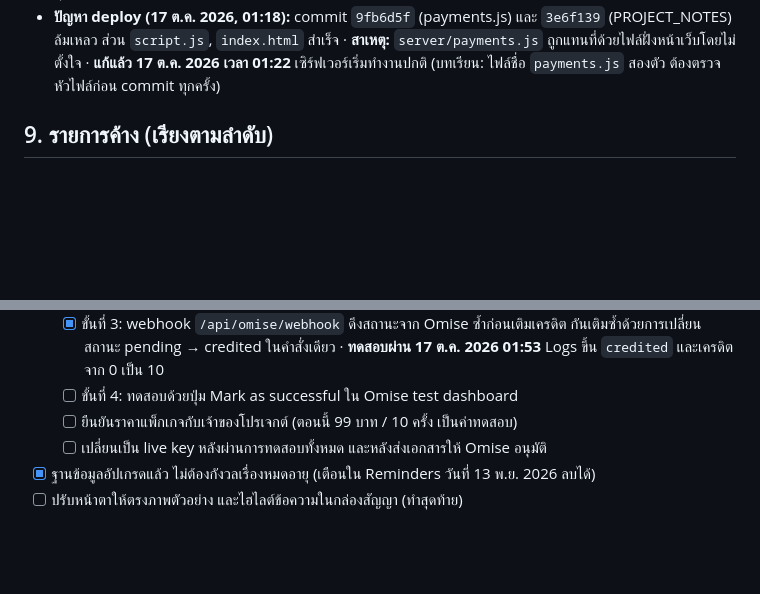
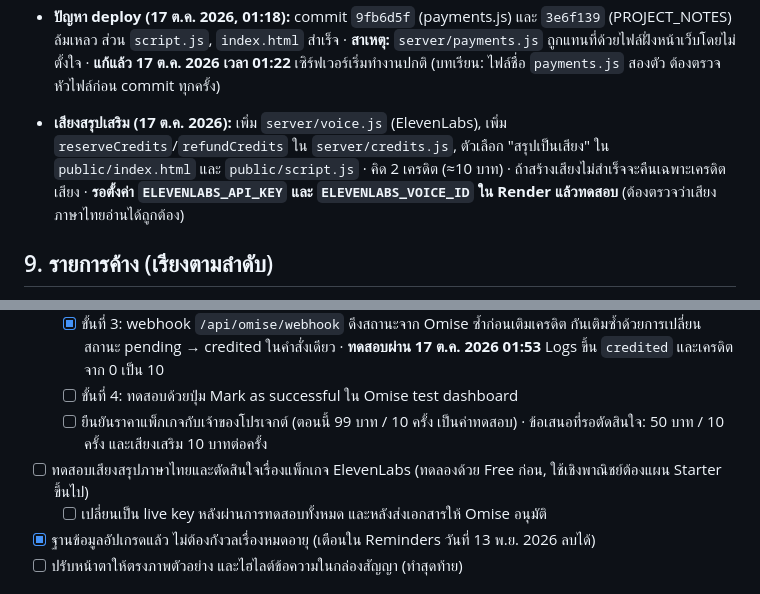
Before and after one commit to crdsstre-crypto/Vellum-Check, a Markdown page: PROJECT_NOTES.md, 2 parts joined by grey strips. Rendered like a GitHub page; blank space fills up the shorter version.

```diff
--- a/PROJECT_NOTES.md
+++ b/PROJECT_NOTES.md
@@ -115,6 +115,8 @@ vellum-check/                    ← root ของ repo บน GitHub
 - **เริ่มระบบเติมเครดิต PromptPay (17 ต.ค. 2026, ขั้นที่ 1):** เพิ่ม `server/omise.js`, `server/payments.js`, ตาราง `payments` ใน `db.js` และเส้นทาง `/api/payments/promptpay` ใน `index.js` ตั้งค่า `OMISE_PUBLIC_KEY` และ `OMISE_SECRET_KEY` (test mode) ใน Render แล้ว · **รอ deploy และทดสอบ** ยังไม่มีปุ่มบนหน้าเว็บ
 - **ปัญหา deploy (17 ต.ค. 2026, 01:18):** commit `9fb6d5f` (payments.js) และ `3e6f139` (PROJECT_NOTES) ล้มเหลว ส่วน `script.js`, `index.html` สำเร็จ · **สาเหตุ:** `server/payments.js` ถูกแทนที่ด้วยไฟล์ฝั่งหน้าเว็บโดยไม่ตั้งใจ · **แก้แล้ว 17 ต.ค. 2026 เวลา 01:22** เซิร์ฟเวอร์เริ่มทำงานปกติ (บทเรียน: ไฟล์ชื่อ `payments.js` สองตัว ต้องตรวจหัวไฟล์ก่อน commit ทุกครั้ง)
 
+- **เสียงสรุปเสริม (17 ต.ค. 2026):** เพิ่ม `server/voice.js` (ElevenLabs), เพิ่ม `reserveCredits`/`refundCredits` ใน `server/credits.js`, ตัวเลือก "สรุปเป็นเสียง" ใน `public/index.html` และ `public/script.js` · คิด 2 เครดิต (≈10 บาท) · ถ้าสร้างเสียงไม่สำเร็จจะคืนเฉพาะเครดิตเสียง · **รอตั้งค่า `ELEVENLABS_API_KEY` และ `ELEVENLABS_VOICE_ID` ใน Render แล้วทดสอบ** (ต้องตรวจว่าเสียงภาษาไทยอ่านได้ถูกต้อง)
+
 ## 9. รายการค้าง (เรียงตามลำดับ)
 - [x] deploy ฉบับ 3 แล้วทดสอบ: สมัคร → ตรวจ → ออกจากระบบ → ล็อกอินใหม่ → เครดิตยังอยู่
 - [x] แยก style.css เป็น themes.css, style.css, desktop.css และแก้ชื่อระดับให้ตรงกับ script.js
@@ -138,7 +140,8 @@ vellum-check/                    ← root ของ repo บน GitHub
   - หมายเหตุ: `public/payments.js` ต้องอยู่ในโฟลเดอร์ `public/` และ `server/payments.js` ต้องอยู่ใน `server/` ห้ามสลับ
   - [x] ขั้นที่ 3: webhook `/api/omise/webhook` ดึงสถานะจาก Omise ซ้ำก่อนเติมเครดิต กันเติมซ้ำด้วยการเปลี่ยนสถานะ pending → credited ในคำสั่งเดียว · **ทดสอบผ่าน 17 ต.ค. 2026 01:53** Logs ขึ้น `credited` และเครดิตจาก 0 เป็น 10
   - [ ] ขั้นที่ 4: ทดสอบด้วยปุ่ม Mark as successful ใน Omise test dashboard
-  - [ ] ยืนยันราคาแพ็กเกจกับเจ้าของโปรเจกต์ (ตอนนี้ 99 บาท / 10 ครั้ง เป็นค่าทดสอบ)
+  - [ ] ยืนยันราคาแพ็กเกจกับเจ้าของโปรเจกต์ (ตอนนี้ 99 บาท / 10 ครั้ง เป็นค่าทดสอบ) · ข้อเสนอที่รอตัดสินใจ: 50 บาท / 10 ครั้ง และเสียงเสริม 10 บาทต่อครั้ง
+- [ ] ทดสอบเสียงสรุปภาษาไทยและตัดสินใจเรื่องแพ็กเกจ ElevenLabs (ทดลองด้วย Free ก่อน, ใช้เชิงพาณิชย์ต้องแผน Starter ขึ้นไป)
   - [ ] เปลี่ยนเป็น live key หลังผ่านการทดสอบทั้งหมด และหลังส่งเอกสารให้ Omise อนุมัติ
 - [x] ฐานข้อมูลอัปเกรดแล้ว ไม่ต้องกังวลเรื่องหมดอายุ (เตือนใน Reminders วันที่ 13 พ.ย. 2026 ลบได้)
 - [ ] ปรับหน้าตาให้ตรงภาพตัวอย่าง และไฮไลต์ข้อความในกล่องสัญญา (ทำสุดท้าย)
```
